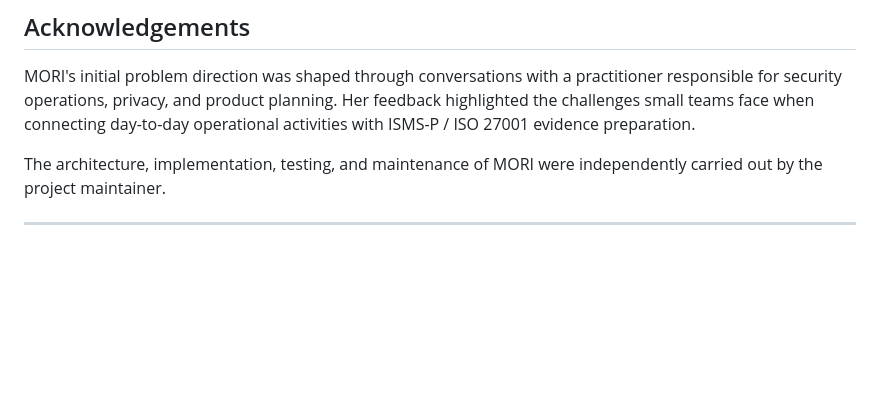
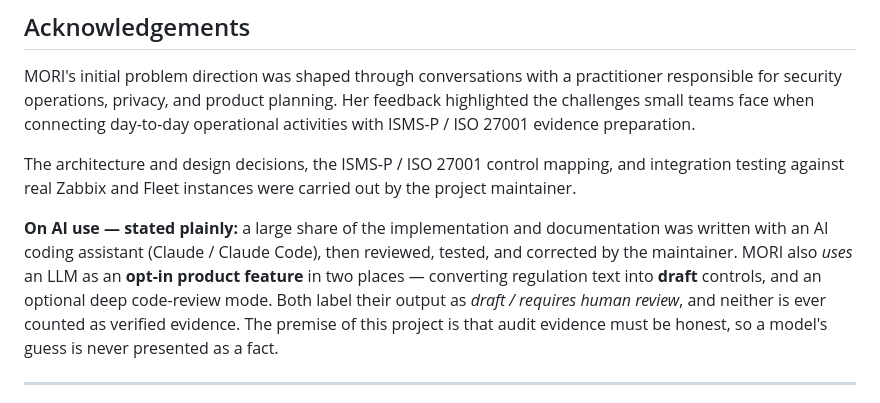
Before and after one commit to saranf/mori-soc, a Markdown page: README.md, the part around the change. Drawn GitHub-style; blank space fills up the shorter version.

```diff
--- a/README.md
+++ b/README.md
@@ -199,7 +199,9 @@ Ask a question ("show offline hosts") → matched to one of 12 intents → resul
 
 MORI's initial problem direction was shaped through conversations with a practitioner responsible for security operations, privacy, and product planning. Her feedback highlighted the challenges small teams face when connecting day-to-day operational activities with ISMS-P / ISO 27001 evidence preparation.
 
-The architecture, implementation, testing, and maintenance of MORI were independently carried out by the project maintainer.
+The architecture and design decisions, the ISMS-P / ISO 27001 control mapping, and integration testing against real Zabbix and Fleet instances were carried out by the project maintainer.
+
+**On AI use — stated plainly:** a large share of the implementation and documentation was written with an AI coding assistant (Claude / Claude Code), then reviewed, tested, and corrected by the maintainer. MORI also *uses* an LLM as an **opt-in product feature** in two places — converting regulation text into **draft** controls, and an optional deep code-review mode. Both label their output as *draft / requires human review*, and neither is ever counted as verified evidence. The premise of this project is that audit evidence must be honest, so a model's guess is never presented as a fact.
 
 ---
 
```
Also changed, not shown: README.ko.md (+3 -1 lines).
